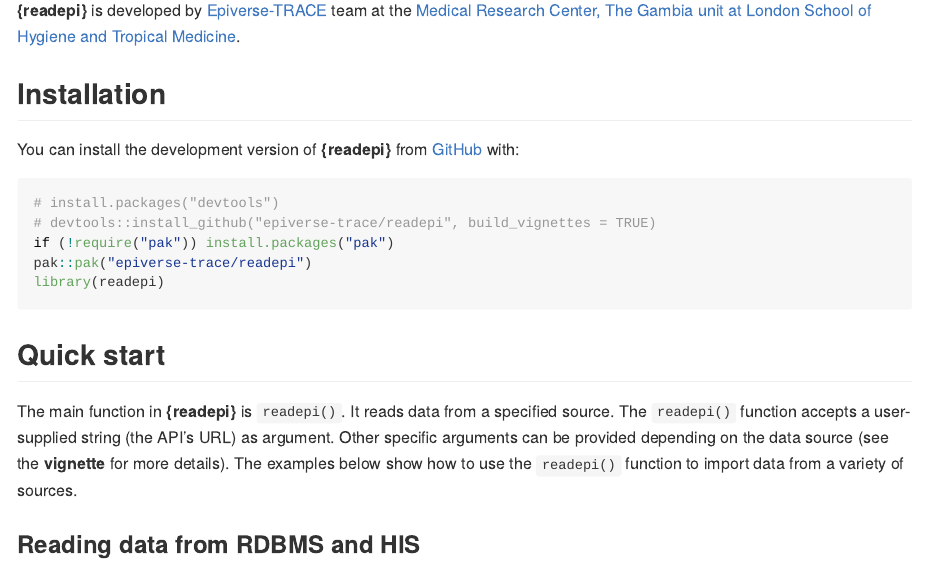
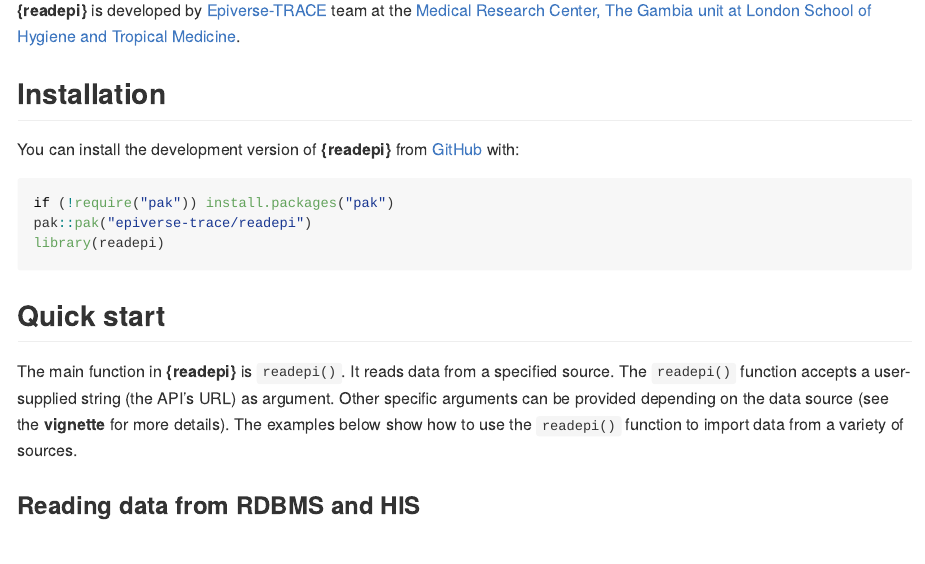
Before and after one commit to epiverse-trace/readepi, an R Markdown document (README.Rmd): the page in a window 1100 px wide, from 430 px down. Rendered offline with R 4.5, knitr and Pandoc, with nearby package versions; badge pictures from the web are left out.

````diff
--- a/README.Rmd
+++ b/README.Rmd
@@ -44,8 +44,6 @@
 You can install the development version of **{readepi}** from [GitHub](https://github.com/) with:
 
 ```{r eval=FALSE}
-# install.packages("devtools")
-# devtools::install_github("epiverse-trace/readepi", build_vignettes = TRUE)
 if (!require("pak")) install.packages("pak")
 pak::pak("epiverse-trace/readepi")
 library(readepi)
````
Also changed, not shown: 3 other files.
